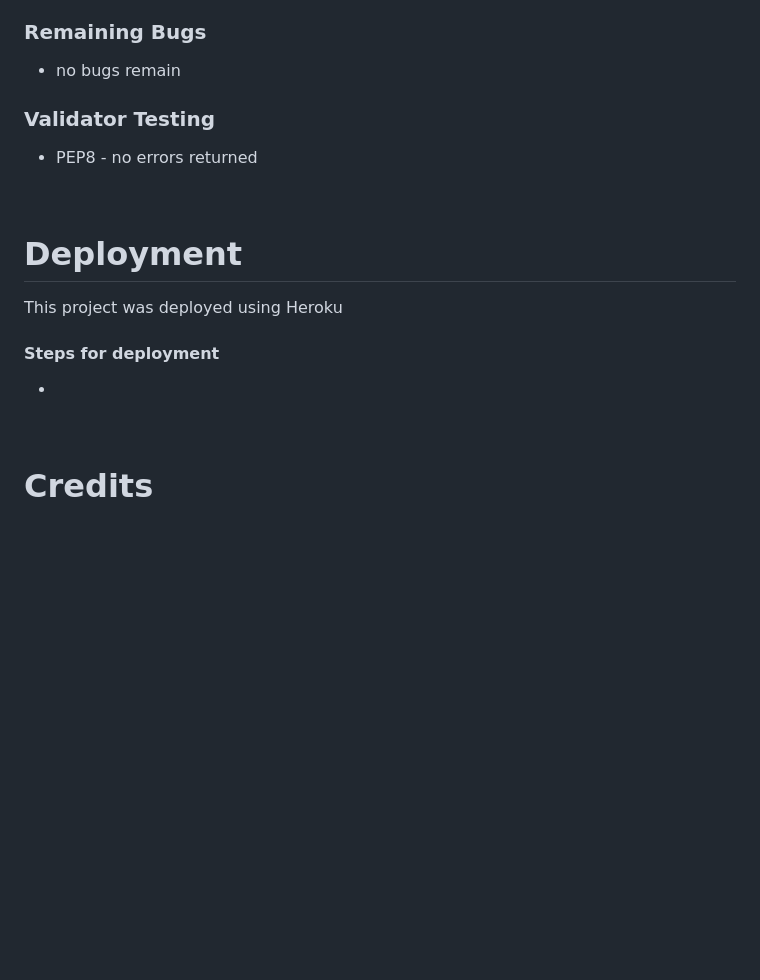
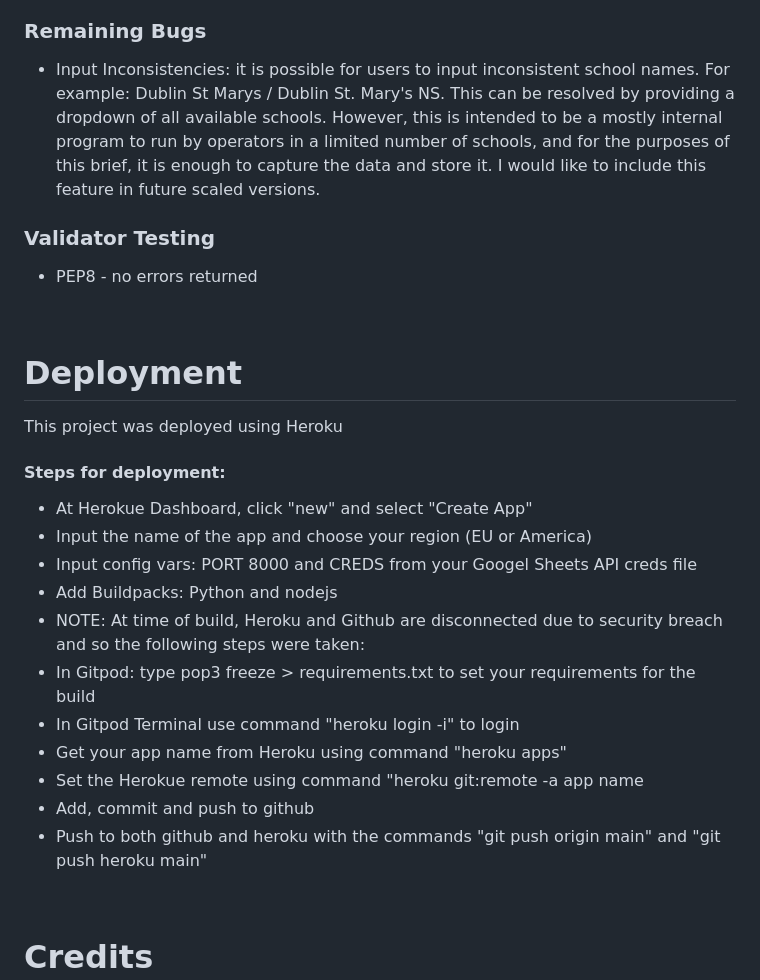
Before and after one commit to Code-Institute-Submissions/ShonaOB-orderform_AugResub, a Markdown page: README.md, the part around the change printed below. Rendered like a GitHub page; blank space fills up the shorter version.

```diff
--- a/README.md
+++ b/README.md
@@ -65,7 +89,7 @@
 </ul>
 <h3>Remaining Bugs</h3>
 <ul>
-    <li>no bugs remain</li>
+    <li>Input Inconsistencies: it is possible for users to input inconsistent school names. For example: Dublin St Marys / Dublin St. Mary's NS. This can be resolved by providing a dropdown of all available schools. However, this is intended to be a mostly internal program to run by operators in a limited number of schools, and for the purposes of this brief, it is enough to capture the data and store it. I would like to include this feature in future scaled versions. </li>
 </ul>
 <h3>Validator Testing</h3>
 <ul>
@@ -74,9 +98,19 @@
 <br>
 <h1>Deployment</h1>
 <p>This project was deployed using Heroku</p>
-<h4>Steps for deployment</h4>
+<h4>Steps for deployment:</h4>
 <ul>
-    <li></li>
+    <li>At Herokue Dashboard, click "new" and select "Create App"</li>
+    <li>Input the name of the app and choose your region (EU or America)</li>
+    <li>Input config vars: PORT 8000 and CREDS from your Googel Sheets API creds file</li>
+    <li>Add Buildpacks: Python and nodejs</li>
+    <li>NOTE: At time of build, Heroku and Github are disconnected due to security breach and so the following steps were taken:</li>
+    <li>In Gitpod: type pop3 freeze > requirements.txt to set your requirements for the build</li>
+    <li>In Gitpod Terminal use command "heroku login -i" to login</li>
+    <li>Get your app name from Heroku using command "heroku apps"</li>
+    <li>Set the Herokue remote using command "heroku git:remote -a app name</li>
+    <li>Add, commit and push to github</li>
+    <li>Push to both github and heroku with the commands "git push origin main" and "git push heroku main"</li>
 </ul>
 <br>
 <h1>Credits</h1>
```
Also changed, not shown: other parts of README.md (+32 -8 lines), flow.jpg (added), pep8check.jpg (renamed from pep8check.JPG), screenshots.jpg (added).
